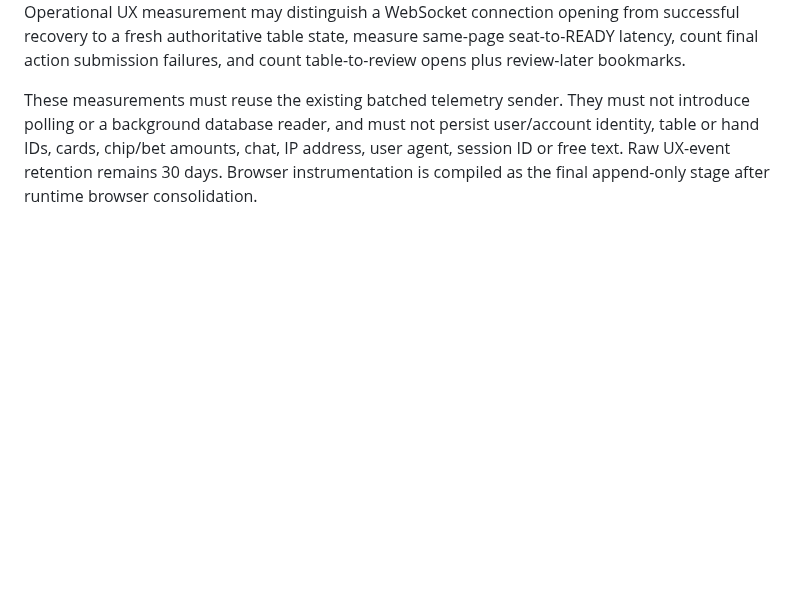
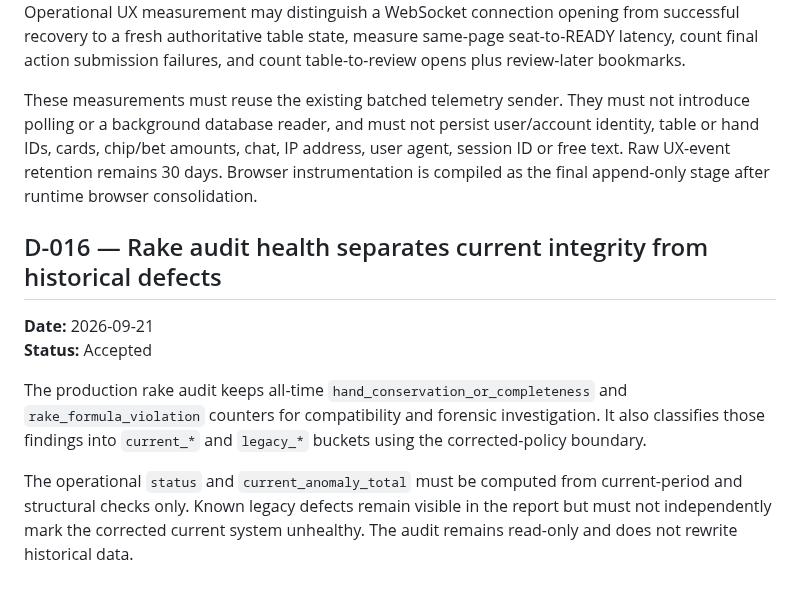
Before and after one commit to sanoken0201-beep/jj-arena-live, a Markdown page: docs/DECISION_LOG.md, the part around the change. GitHub-like rendering; blank space fills up the shorter version.

Commit message:
Record current versus legacy rake audit policy

```diff
--- a/docs/DECISION_LOG.md
+++ b/docs/DECISION_LOG.md
@@ -152,3 +152,12 @@ Observability failure must never block or alter tournament actions, timeout prog
 Operational UX measurement may distinguish a WebSocket connection opening from successful recovery to a fresh authoritative table state, measure same-page seat-to-READY latency, count final action submission failures, and count table-to-review opens plus review-later bookmarks.
 
 These measurements must reuse the existing batched telemetry sender. They must not introduce polling or a background database reader, and must not persist user/account identity, table or hand IDs, cards, chip/bet amounts, chat, IP address, user agent, session ID or free text. Raw UX-event retention remains 30 days. Browser instrumentation is compiled as the final append-only stage after runtime browser consolidation.
+
+## D-016 — Rake audit health separates current integrity from historical defects
+
+**Date:** 2026-09-21
+**Status:** Accepted
+
+The production rake audit keeps all-time `hand_conservation_or_completeness` and `rake_formula_violation` counters for compatibility and forensic investigation. It also classifies those findings into `current_*` and `legacy_*` buckets using the corrected-policy boundary.
+
+The operational `status` and `current_anomaly_total` must be computed from current-period and structural checks only. Known legacy defects remain visible in the report but must not independently mark the corrected current system unhealthy. The audit remains read-only and does not rewrite historical data.
```
